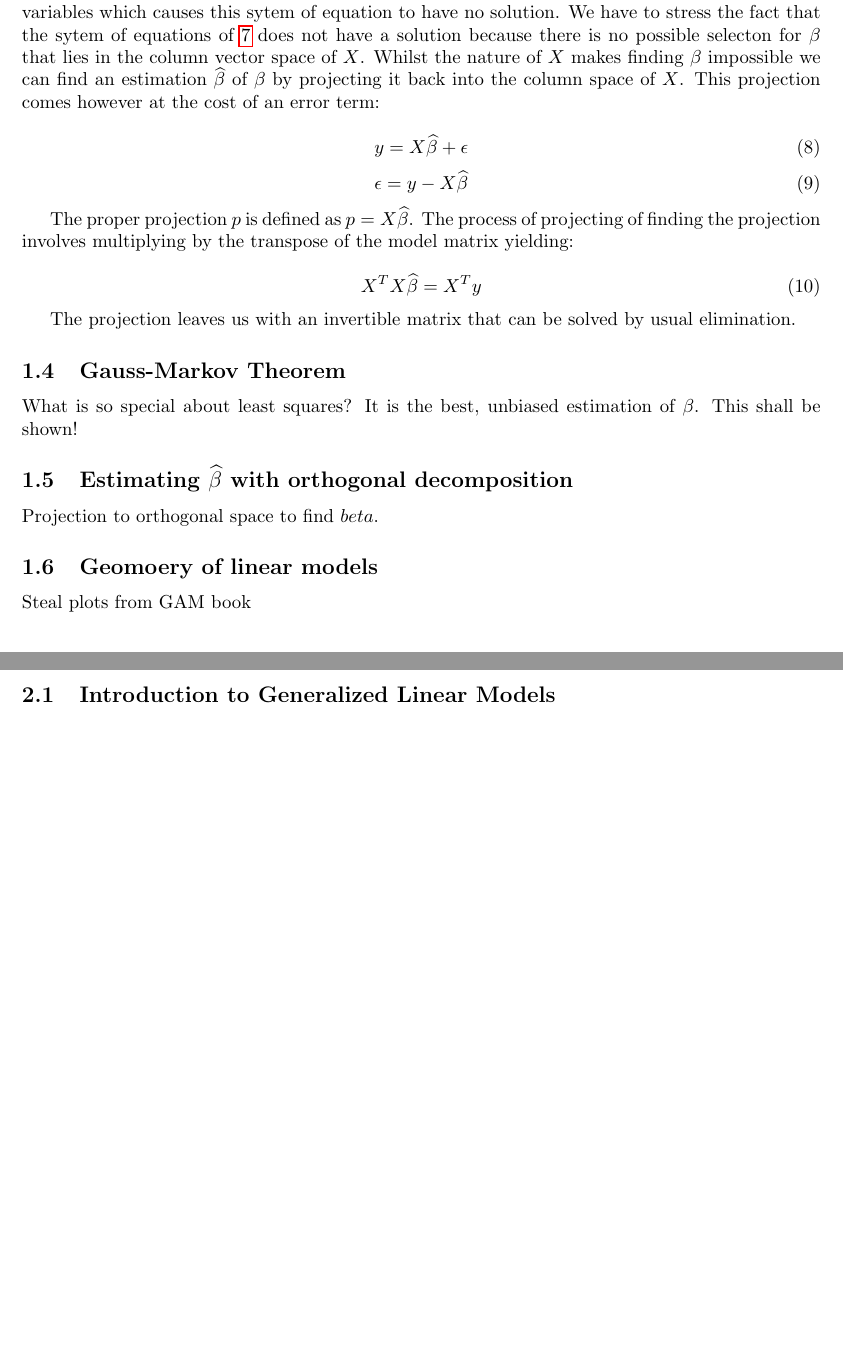
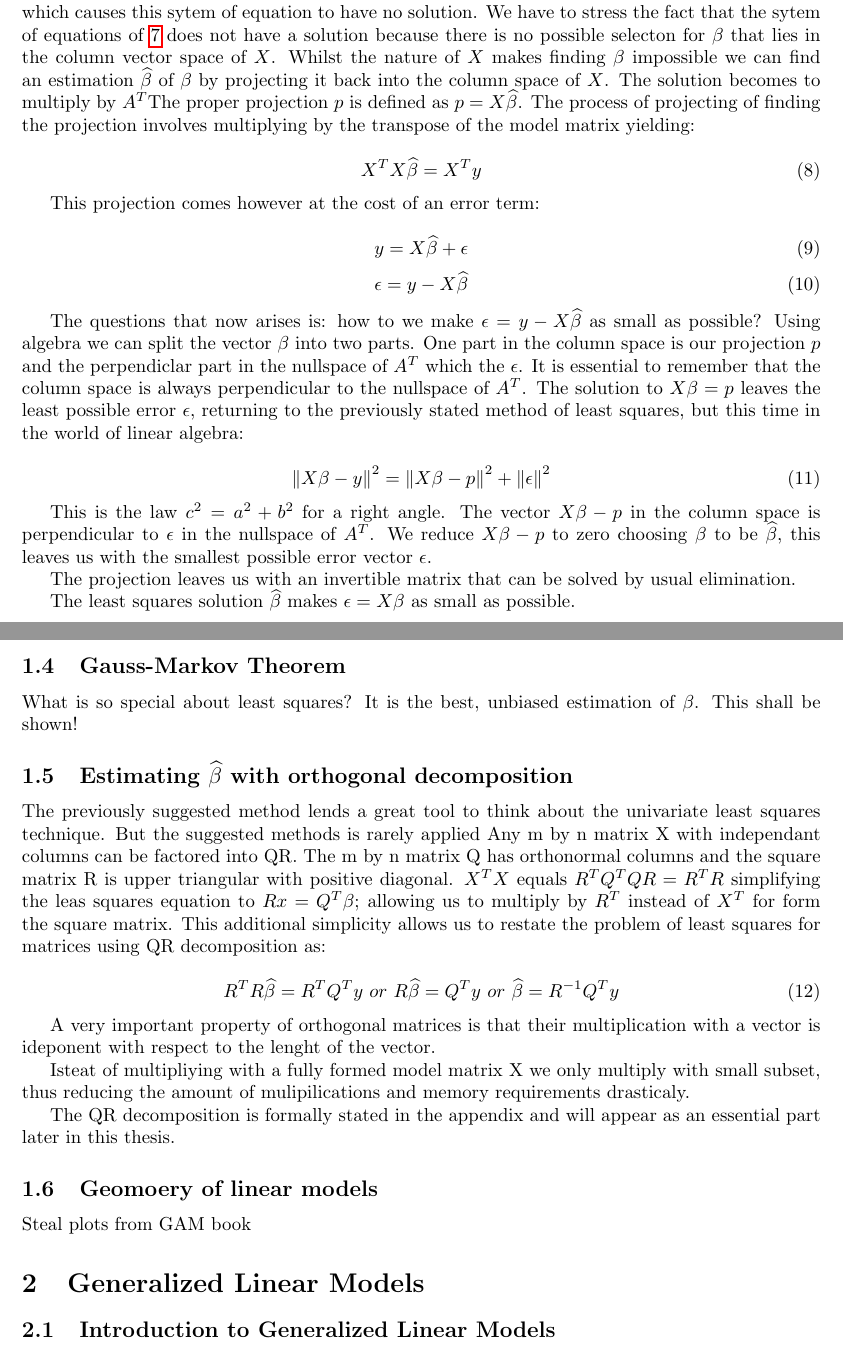
Before and after one commit to KaiBrusch/gam-fitting-in-spark, a LaTeX thesis (thesis/thesis.tex): two parts of pages 4 and 5 of 7 before the commit and two parts of pages 4 and 5 of 8 after it, joined at a grey line, cut so that both start at the same text, the shorter picture padded with empty space. Compiled offline with pdfLaTeX.

Commit message:
asdasdasd

```diff
--- a/thesis/thesis.tex
+++ b/thesis/thesis.tex
@@ -94,25 +94,42 @@
 
     \begin{equation} \label{matrix} X\beta = y \end{equation}
 
-    Now that we have restated OLS as a matrix problem we can apply some linear algebra to find $\widehat{\beta}$. First we can restate the problem of finding $\beta$ as finding the unkown vector $\beta$ equates to finding a linear combination of our column vectors of $X$ with $\beta$ that result in $y$. Finding this linear combination is highly dependant on the properties of $X$. Taking a look at relevant model matricies $X$ will show that they almost exclusively consist of m rows and n columns with m > n. Being m > n implies that the matrix is not symetric and not invertible. Given that $X$ has more rows than columns we can think of $X\beta = y$ as a system of equations with more equations than variables which causes this sytem of equation to have no solution. We have to stress the fact that the sytem of equations of \ref{matrix} does not have a solution because there is no possible selecton for $\beta$ that lies in the column vector space of $X$. Whilst the nature of $X$ makes finding $\beta$ impossible we can find an estimation $\widehat{\beta}$ of $\beta$ by projecting it back into the column space of $X$. This projection comes however at the cost of an error term:
+    Now that we have restated OLS as a matrix problem we can apply some linear algebra to find $\widehat{\beta}$. First we can restate the problem of finding $\beta$ as finding the unkown vector $\beta$ equates to finding a linear combination of our column vectors of $X$ with $\beta$ that result in $y$. Finding this linear combination is highly dependant on the properties of $X$. Taking a look at relevant model matricies $X$ will show that they almost exclusively consist of m rows and n columns with $m > n$. Being $m > n$ implies that the matrix is not symetric and not invertible. Given that $X$ has more rows than columns we can think of $X\beta = y$ as a system of equations with more equations than variables which causes this sytem of equation to have no solution. We have to stress the fact that the sytem of equations of \ref{matrix} does not have a solution because there is no possible selecton for $\beta$ that lies in the column vector space of $X$. Whilst the nature of $X$ makes finding $\beta$ impossible we can find an estimation $\widehat{\beta}$ of $\beta$ by projecting it back into the column space of $X$.  The solution becomes to multiply by $A^T$The proper projection $p$ is defined as $p = X\widehat{\beta}$. The process of projecting of finding the projection involves multiplying by the transpose of the model matrix yielding:
+
+    \begin{equation} X^T X \widehat{\beta} = X^T y  \end{equation}
+
+    This projection comes however at the cost of an error term:
 
     \begin{equation} y = X\widehat{\beta} + \epsilon  \end{equation}
     \begin{equation} \epsilon = y-X\widehat{\beta} \end{equation}
 
-    The proper projection $p$ is defined as $p = X\widehat{\beta}$. The process of projecting of finding the projection involves multiplying by the transpose of the model matrix yielding:
+    The questions that now arises is: how to we make $\epsilon = y-X\widehat{\beta}$ as small as possible? Using algebra we can split the vector $\beta$ into two parts. One part in the column space is our projection $p$ and the perpendiclar part in the nullspace of $A^T$ which the $\epsilon$. It is essential to remember that the column space is always perpendicular to the nullspace of $A^T$. The solution to $X\beta = p$ leaves the least possible error $\epsilon$, returning to the previously stated method of least squares, but this time in the world of linear algebra:
 
-    \begin{equation} X^T X \widehat{\beta} = X^T y  \end{equation}
+
+     \begin{equation} \left \| X\beta -y \right \|^2 = \left \| X\beta - p \right \|^2 + \left \| \epsilon \right \|^2 \end{equation}
+
+     This is the law $c^2 = a^2 + b^2$ for a right angle. The vector $X\beta-p$ in the column space is perpendicular to $\epsilon$ in the nullspace of $A^T$. We reduce $X\beta-p$ to zero choosing $\beta$ to be $\widehat{\beta}$, this leaves us with the smallest possible error vector $\epsilon$.
 
     The projection leaves us with an invertible matrix that can be solved by usual elimination.
 
-
+    The least squares solution $\widehat{\beta}$ makes $\epsilon = X\beta$ as small as possible.
 
 
 
     \subsection{Gauss-Markov Theorem}
     What is so special about least squares? It is the best, unbiased estimation of $\beta$. This shall be shown!
     \subsection{Estimating $\widehat{\beta}$ with orthogonal decomposition}
-    Projection to orthogonal space to find $beta$.
+    The previously suggested method lends a great tool to think about the univariate least squares technique. But the suggested methods is rarely applied
+    Any m by n matrix X with independant columns can be factored into QR. The m by n matrix Q has orthonormal columns and the square matrix R is upper triangular with positive diagonal. $X^T X$ equals $R^T Q^T QR = R^T R$ simplifying the leas squares equation to $Rx = Q^T \beta$; allowing us to multiply by $R^T$ instead of $X^T$ for form the square matrix.  This additional simplicity allows us to restate the problem of least squares for matrices using QR decomposition as:
+
+    \begin{equation} R^T R \widehat{\beta} = R^TQ^T y  \ or \   R\widehat{\beta}=Q^T y \ or \  \widehat{\beta} = R^{-1} Q^T y \end{equation}
+
+    A very important property of orthogonal matrices is that their multiplication with a  vector is ideponent with respect to the lenght of the vector.
+
+    Isteat of multipliying with a fully formed model matrix X we only multiply with small subset, thus reducing the amount of mulipilications and memory requirements drasticaly.
+
+    The QR decomposition is formally stated in the appendix and will appear as an essential part later in this thesis.
+
     \subsection{Geomoery of linear models}
     Steal plots from GAM book
 
```
Also changed, not shown: thesis/thesis.pdf, thesis/thesis.tex (6 more changed lines).
